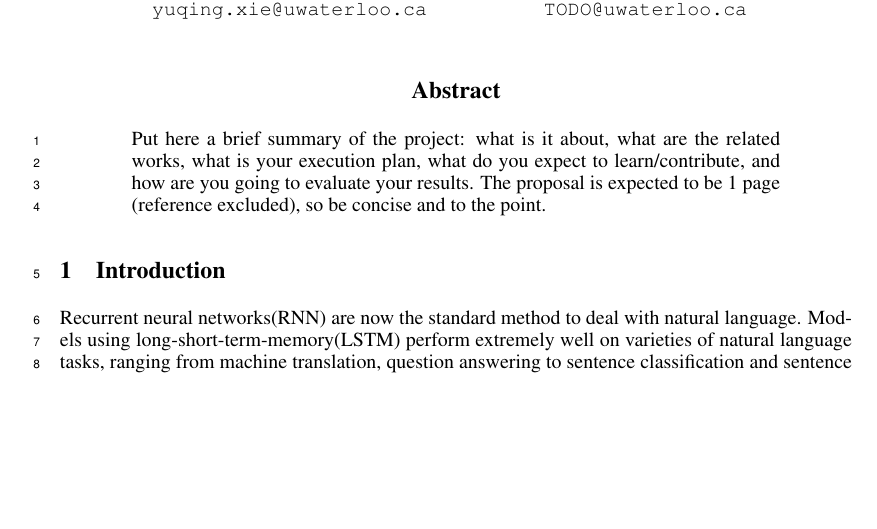
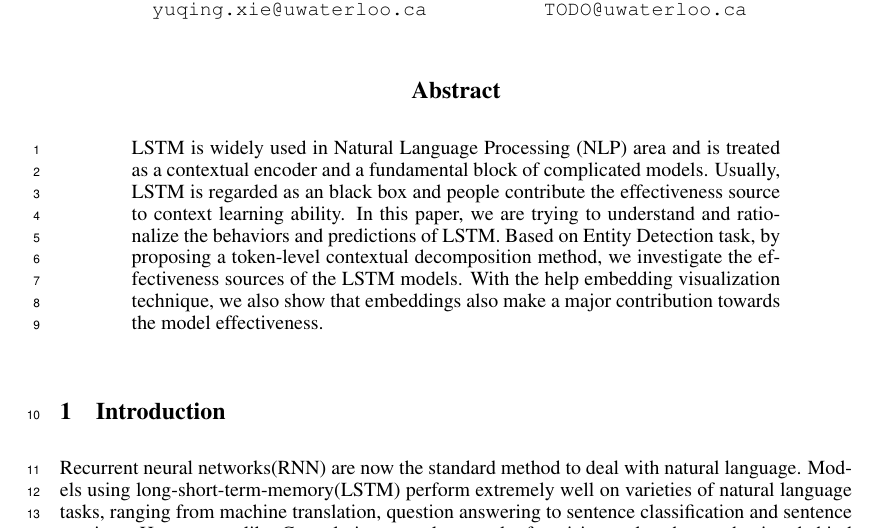
Before and after one commit to amyxie361/CS886, a LaTeX paper (report/project.tex): part of page 1 of 8, cut so that both start at the same text, the shorter picture padded with empty space. Compiled offline with pdfLaTeX.

Commit message:
check in abstract

```diff
--- a/report/project.tex
+++ b/report/project.tex
@@ -78,7 +78,7 @@
 
 \begin{abstract}
 
-Put here a brief summary of the project: what is it about, what are the related works, what is your execution plan, what do you expect to learn/contribute, and how are you going to evaluate your results. The proposal is expected to be 1 page (reference excluded), so be concise and to the point.
+LSTM is widely used in Natural Language Processing~(NLP) area and is treated as a contextual encoder and a fundamental block of complicated models. Usually, LSTM is regarded as an black box and people contribute the effectiveness source to context learning ability. In this paper, we are trying to understand and rationalize the behaviors and predictions of LSTM. Based on Entity Detection task, by proposing a token-level contextual decomposition method, we investigate the effectiveness sources of the LSTM models. With the help embedding visualization technique, we also show that embeddings also make a major contribution towards the model effectiveness.
 
 \end{abstract}
 
```
